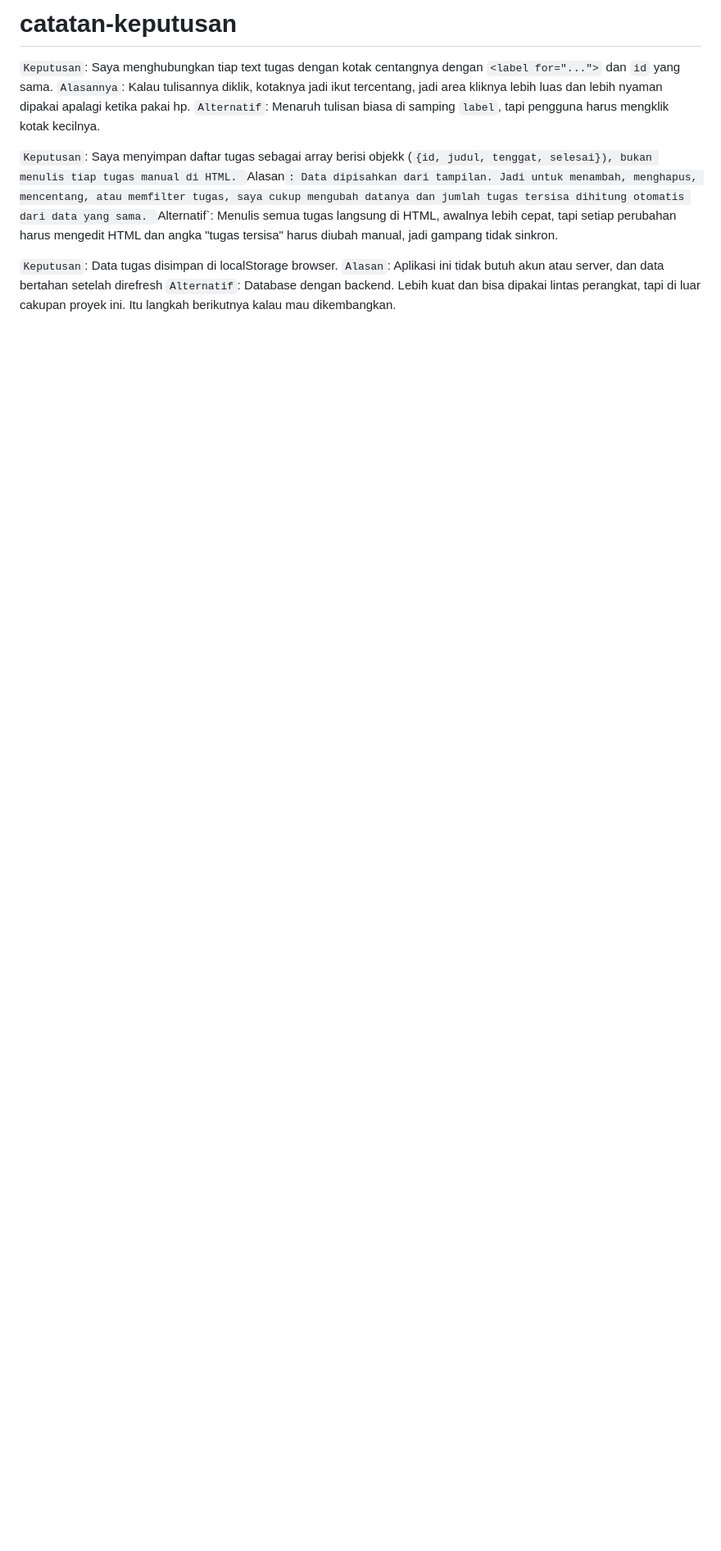
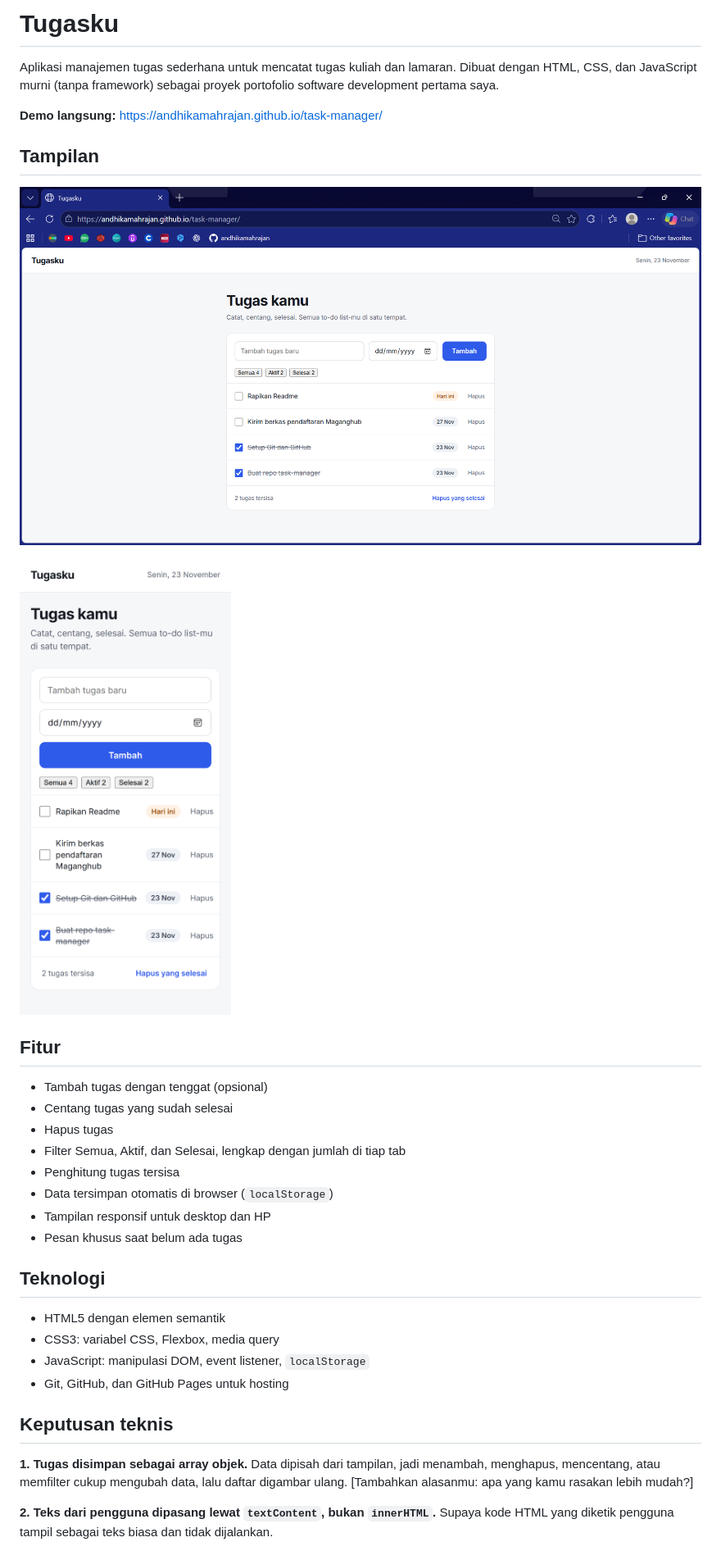
Before and after one commit to andhikamahrajan/task-manager, a Markdown page: README.md, the part around one of its changes. Shown at 82% size. GitHub-like rendering; pictures changed too: screenshots/desktop.png (added), screenshots/mobile.png (added); blank space fills up the shorter version.

Commit message:
readme final dan tambah catatan-keputusan.md

```diff
--- a/README.md
+++ b/README.md
@@ -1,12 +1,38 @@
-# catatan-keputusan
-`Keputusan`: Saya menghubungkan tiap text tugas dengan kotak centangnya dengan `<label for="...">` dan `id` yang sama.
-`Alasannya`: Kalau tulisannya diklik, kotaknya jadi ikut tercentang, jadi area kliknya lebih luas dan lebih nyaman dipakai apalagi ketika pakai hp.
-`Alternatif`: Menaruh tulisan biasa di samping `label`, tapi pengguna harus mengklik kotak kecilnya.
+# Tugasku
 
-`Keputusan`: Saya menyimpan daftar tugas sebagai array berisi objekk (`{id, judul, tenggat, selesai}), bukan menulis tiap tugas manual di HTML.
-`Alasan`: Data dipisahkan dari tampilan. Jadi untuk menambah, menghapus, mencentang, atau memfilter tugas, saya cukup mengubah datanya dan jumlah tugas tersisa dihitung otomatis dari data yang sama.
-`Alternatif`: Menulis semua tugas langsung di HTML, awalnya lebih cepat, tapi setiap perubahan harus mengedit HTML dan angka "tugas tersisa" harus diubah manual, jadi gampang tidak sinkron.
+Aplikasi manajemen tugas sederhana untuk mencatat tugas kuliah dan lamaran. Dibuat dengan HTML, CSS, dan JavaScript murni (tanpa framework) sebagai proyek portofolio software development pertama saya.
 
-`Keputusan`: Data tugas disimpan di localStorage browser.
-`Alasan`: Aplikasi ini tidak butuh akun atau server, dan data bertahan setelah direfresh
-`Alternatif`: Database dengan backend. Lebih kuat dan bisa dipakai lintas perangkat, tapi di luar cakupan proyek ini. Itu langkah berikutnya kalau mau dikembangkan.
+**Demo langsung:** https://andhikamahrajan.github.io/task-manager/
+
+## Tampilan
+
+![Tampilan desktop](screenshots/desktop.png)
+
+![Tampilan mobile](screenshots/mobile.png)
+
+## Fitur
+
+- Tambah tugas dengan tenggat (opsional)
+- Centang tugas yang sudah selesai
+- Hapus tugas
+- Filter Semua, Aktif, dan Selesai, lengkap dengan jumlah di tiap tab
+- Penghitung tugas tersisa
+- Data tersimpan otomatis di browser (`localStorage`)
+- Tampilan responsif untuk desktop dan HP
+- Pesan khusus saat belum ada tugas
+
+## Teknologi
+
+- HTML5 dengan elemen semantik
+- CSS3: variabel CSS, Flexbox, media query
+- JavaScript: manipulasi DOM, event listener, `localStorage`
+- Git, GitHub, dan GitHub Pages untuk hosting
+
+## Keputusan teknis
+
+**1. Tugas disimpan sebagai array objek.**
+Data dipisah dari tampilan, jadi menambah, menghapus, mencentang, atau memfilter cukup mengubah data, lalu daftar digambar ulang. [Tambahkan alasanmu: apa yang kamu rasakan lebih mudah?]
+
+**2. Teks dari pengguna dipasang lewat `textContent`, bukan `innerHTML`.**
+Supaya kode HTML yang diketik pengguna tampil sebagai teks biasa dan tidak dijalankan.
+
```
Also changed, not shown: other parts of README.md (+38 -0 lines), catatan-keputusan.md (added, +75 -0 lines).
